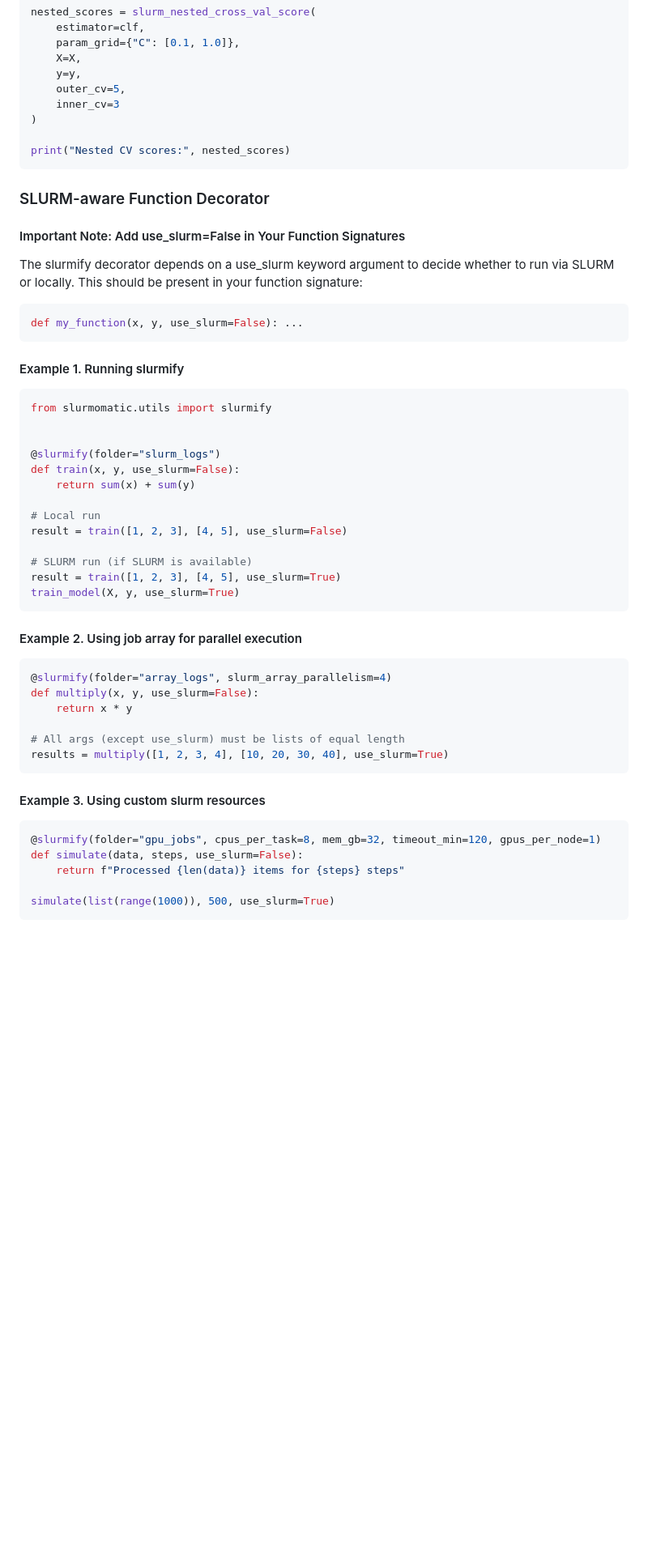
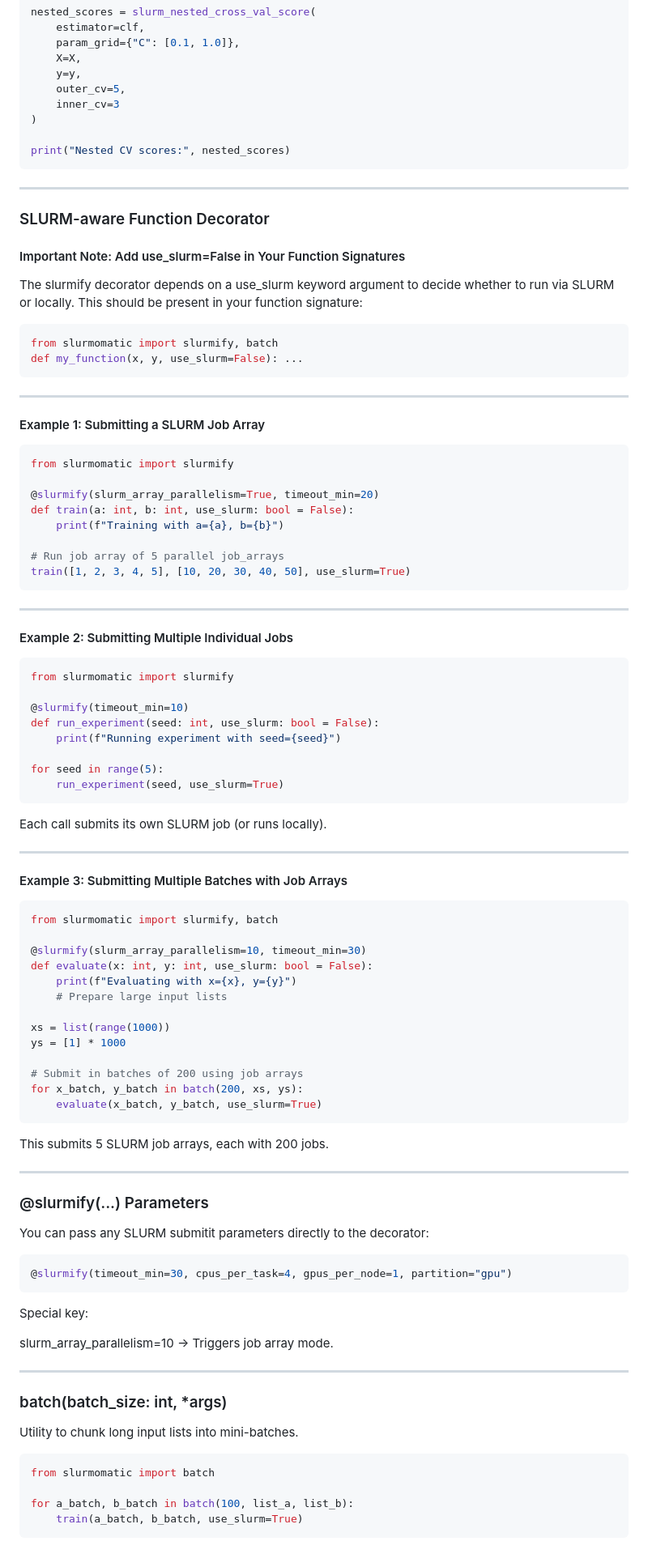
Before and after one commit to erxw/slurmomatic, a Markdown page: README.md, the part around the change printed below. Shown: that part at 81% size. Rendered like a GitHub page; blank space fills up the shorter version.

````diff
--- a/README.md
+++ b/README.md
@@ -80,47 +97,88 @@ nested_scores = slurm_nested_cross_val_score(
 print("Nested CV scores:", nested_scores)
 ```
 
+---
+
 ### SLURM-aware Function Decorator
 
 #### Important Note: Add use_slurm=False in Your Function Signatures
 The slurmify decorator depends on a use_slurm keyword argument to decide whether to run via SLURM or locally. This should be present in your function signature:
 
 ```python
+from slurmomatic import slurmify, batch
 def my_function(x, y, use_slurm=False): ...
 ```
 
-#### Example 1. Running slurmify
+---
+
+#### Example 1: Submitting a SLURM Job Array
+
 ```python
-from slurmomatic.utils import slurmify
+from slurmomatic import slurmify
 
+@slurmify(slurm_array_parallelism=True, timeout_min=20)
+def train(a: int, b: int, use_slurm: bool = False):
+    print(f"Training with a={a}, b={b}")
 
-@slurmify(folder="slurm_logs")
-def train(x, y, use_slurm=False):
-    return sum(x) + sum(y)
-
-# Local run
-result = train([1, 2, 3], [4, 5], use_slurm=False)
-
-# SLURM run (if SLURM is available)
-result = train([1, 2, 3], [4, 5], use_slurm=True)
-train_model(X, y, use_slurm=True)
+# Run job array of 5 parallel job_arrays
+train([1, 2, 3, 4, 5], [10, 20, 30, 40, 50], use_slurm=True)
 ```
 
-#### Example 2. Using job array for parallel execution
+---
+
+#### Example 2: Submitting Multiple Individual Jobs
+
 ```python
-@slurmify(folder="array_logs", slurm_array_parallelism=4)
-def multiply(x, y, use_slurm=False):
-    return x * y
+from slurmomatic import slurmify
 
-# All args (except use_slurm) must be lists of equal length
-results = multiply([1, 2, 3, 4], [10, 20, 30, 40], use_slurm=True)
+@slurmify(timeout_min=10)
+def run_experiment(seed: int, use_slurm: bool = False):
+    print(f"Running experiment with seed={seed}")
+
+for seed in range(5):
+    run_experiment(seed, use_slurm=True)
+```
+Each call submits its own SLURM job (or runs locally).
+
+---
+
+#### Example 3: Submitting Multiple Batches with Job Arrays
+```python
+from slurmomatic import slurmify, batch
+
+@slurmify(slurm_array_parallelism=10, timeout_min=30)
+def evaluate(x: int, y: int, use_slurm: bool = False):
+    print(f"Evaluating with x={x}, y={y}")
+    # Prepare large input lists
+
+xs = list(range(1000))
+ys = [1] * 1000
+
+# Submit in batches of 200 using job arrays
+for x_batch, y_batch in batch(200, xs, ys):
+    evaluate(x_batch, y_batch, use_slurm=True)
+```
+This submits 5 SLURM job arrays, each with 200 jobs.
+
+---
+
+### @slurmify(...) Parameters
+You can pass any SLURM submitit parameters directly to the decorator:
+```python
+@slurmify(timeout_min=30, cpus_per_task=4, gpus_per_node=1, partition="gpu")
 ```
 
-#### Example 3. Using custom slurm resources
+Special key:
+
+slurm_array_parallelism=10 → Triggers job array mode.
+
+---
+
+### batch(batch_size: int, *args)
+Utility to chunk long input lists into mini-batches.
 ```python
-@slurmify(folder="gpu_jobs", cpus_per_task=8, mem_gb=32, timeout_min=120, gpus_per_node=1)
-def simulate(data, steps, use_slurm=False):
-    return f"Processed {len(data)} items for {steps} steps"
+from slurmomatic import batch
 
-simulate(list(range(1000)), 500, use_slurm=True)
+for a_batch, b_batch in batch(100, list_a, list_b):
+    train(a_batch, b_batch, use_slurm=True)
 ```
````
Also changed, not shown: other parts of README.md (+29 -0 lines).
